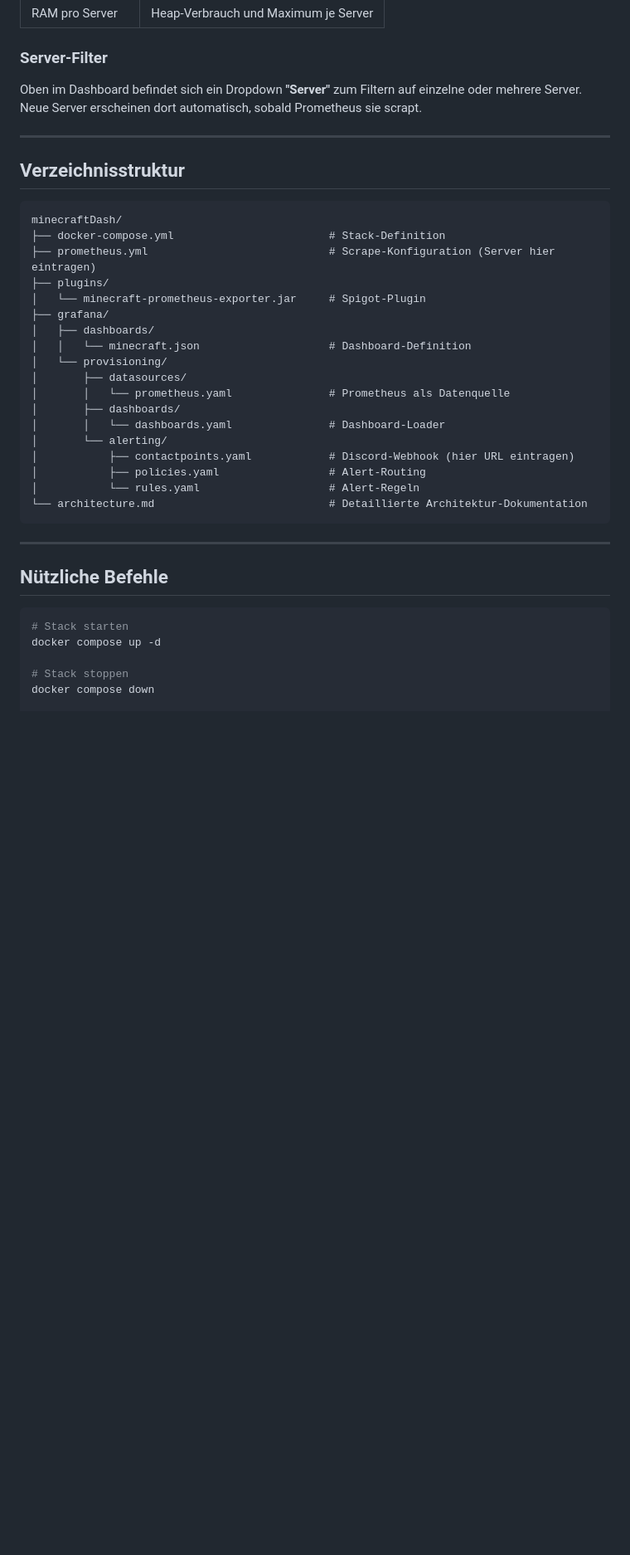
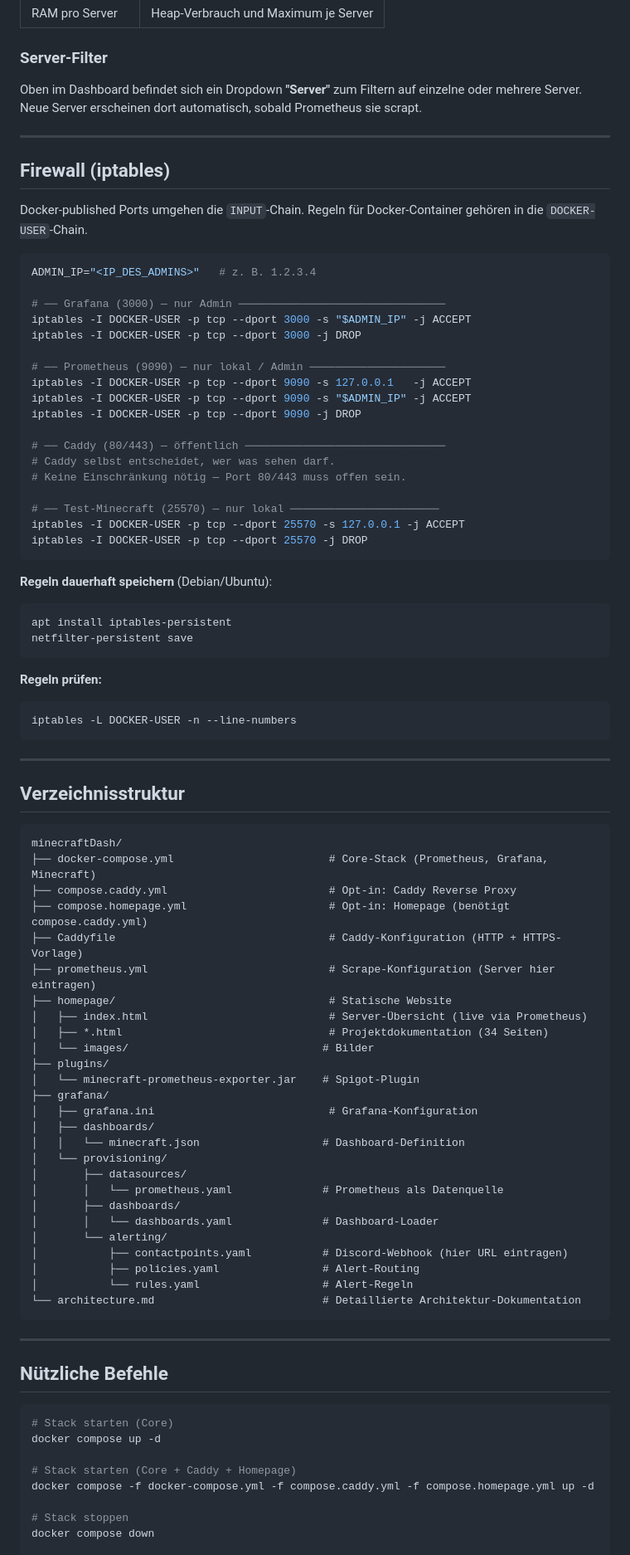
Before and after one commit to cndrbrbr/minecraftDash, a Markdown page: README.md, the part around one of its changes. Shown at 83% size. Drawn GitHub-style; blank space fills up the shorter version.

````diff
--- a/README.md
+++ b/README.md
@@ -327,27 +353,73 @@ Oben im Dashboard befindet sich ein Dropdown **"Server"** zum Filtern auf einzel
 
 ---
 
+## Firewall (iptables)
+
+Docker-published Ports umgehen die `INPUT`-Chain. Regeln für Docker-Container gehören in die `DOCKER-USER`-Chain.
+
+```bash
+ADMIN_IP="<IP_DES_ADMINS>"   # z. B. 1.2.3.4
+
+# ── Grafana (3000) — nur Admin ────────────────────────────────
+iptables -I DOCKER-USER -p tcp --dport 3000 -s "$ADMIN_IP" -j ACCEPT
+iptables -I DOCKER-USER -p tcp --dport 3000 -j DROP
+
+# ── Prometheus (9090) — nur lokal / Admin ─────────────────────
+iptables -I DOCKER-USER -p tcp --dport 9090 -s 127.0.0.1   -j ACCEPT
+iptables -I DOCKER-USER -p tcp --dport 9090 -s "$ADMIN_IP" -j ACCEPT
+iptables -I DOCKER-USER -p tcp --dport 9090 -j DROP
+
+# ── Caddy (80/443) — öffentlich ───────────────────────────────
+# Caddy selbst entscheidet, wer was sehen darf.
+# Keine Einschränkung nötig — Port 80/443 muss offen sein.
+
+# ── Test-Minecraft (25570) — nur lokal ───────────────────────
+iptables -I DOCKER-USER -p tcp --dport 25570 -s 127.0.0.1 -j ACCEPT
+iptables -I DOCKER-USER -p tcp --dport 25570 -j DROP
+```
+
+**Regeln dauerhaft speichern** (Debian/Ubuntu):
+```bash
+apt install iptables-persistent
+netfilter-persistent save
+```
+
+**Regeln prüfen:**
+```bash
+iptables -L DOCKER-USER -n --line-numbers
+```
+
+---
+
 ## Verzeichnisstruktur
 
 ```
 minecraftDash/
-├── docker-compose.yml                        # Stack-Definition
+├── docker-compose.yml                        # Core-Stack (Prometheus, Grafana, Minecraft)
+├── compose.caddy.yml                         # Opt-in: Caddy Reverse Proxy
+├── compose.homepage.yml                      # Opt-in: Homepage (benötigt compose.caddy.yml)
+├── Caddyfile                                 # Caddy-Konfiguration (HTTP + HTTPS-Vorlage)
 ├── prometheus.yml                            # Scrape-Konfiguration (Server hier eintragen)
+├── homepage/                                 # Statische Website
+│   ├── index.html                            # Server-Übersicht (live via Prometheus)
+│   ├── *.html                                # Projektdokumentation (34 Seiten)
+│   └── images/                              # Bilder
 ├── plugins/
-│   └── minecraft-prometheus-exporter.jar     # Spigot-Plugin
+│   └── minecraft-prometheus-exporter.jar    # Spigot-Plugin
 ├── grafana/
+│   ├── grafana.ini                           # Grafana-Konfiguration
 │   ├── dashboards/
-│   │   └── minecraft.json                    # Dashboard-Definition
+│   │   └── minecraft.json                   # Dashboard-Definition
 │   └── provisioning/
 │       ├── datasources/
-│       │   └── prometheus.yaml               # Prometheus als Datenquelle
+│       │   └── prometheus.yaml              # Prometheus als Datenquelle
 │       ├── dashboards/
-│       │   └── dashboards.yaml               # Dashboard-Loader
+│       │   └── dashboards.yaml              # Dashboard-Loader
 │       └── alerting/
-│           ├── contactpoints.yaml            # Discord-Webhook (hier URL eintragen)
-│           ├── policies.yaml                 # Alert-Routing
-│           └── rules.yaml                    # Alert-Regeln
-└── architecture.md                           # Detaillierte Architektur-Dokumentation
+│           ├── contactpoints.yaml           # Discord-Webhook (hier URL eintragen)
+│           ├── policies.yaml                # Alert-Routing
+│           └── rules.yaml                   # Alert-Regeln
+└── architecture.md                          # Detaillierte Architektur-Dokumentation
 ```
 
 ---
@@ -355,8 +427,11 @@ minecraftDash/
 ## Nützliche Befehle
 
 ```bash
-# Stack starten
+# Stack starten (Core)
 docker compose up -d
+
+# Stack starten (Core + Caddy + Homepage)
+docker compose -f docker-compose.yml -f compose.caddy.yml -f compose.homepage.yml up -d
 
 # Stack stoppen
 docker compose down
````
Also changed, not shown: other parts of README.md (+135 -105 lines).
